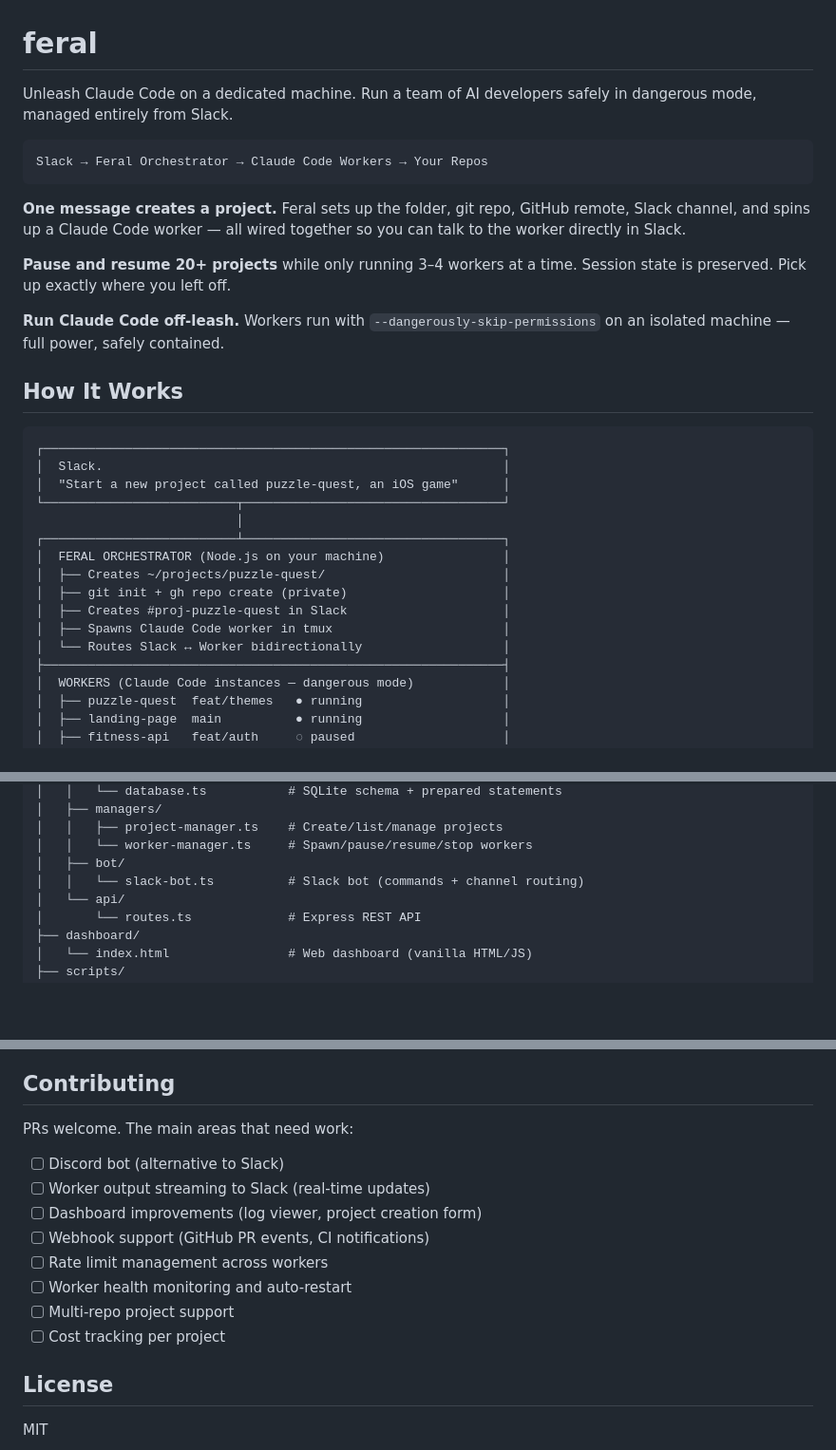
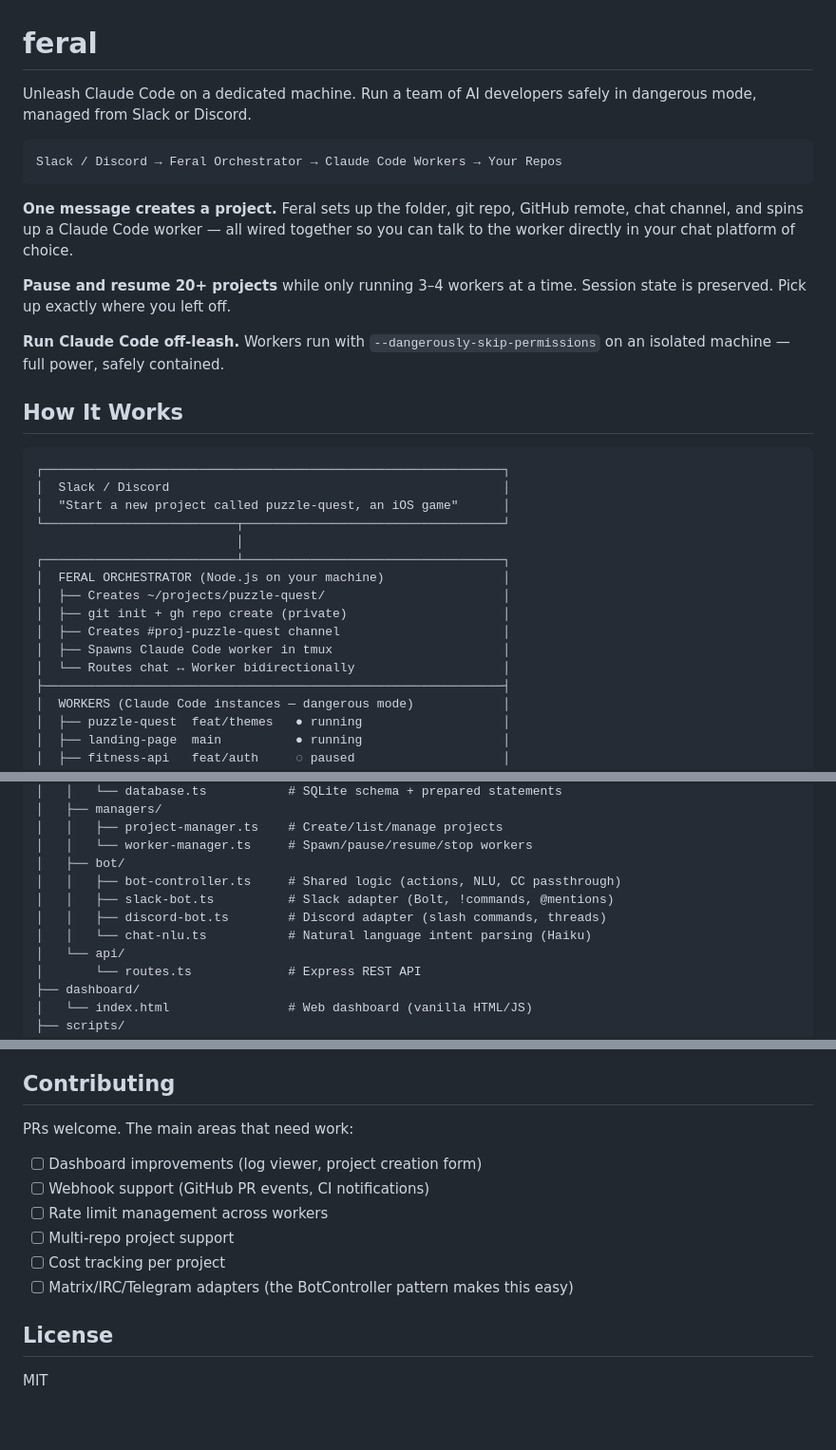
Before and after one commit to dynobyte-labs/feral, a Markdown page: README.md, 3 parts joined by grey strips. Shown at 95% size. Rendered like a GitHub page; blank space fills up the shorter version.

````diff
--- a/README.md
+++ b/README.md
@@ -1,12 +1,12 @@
 # feral
 
-Unleash Claude Code on a dedicated machine. Run a team of AI developers safely in dangerous mode, managed entirely from Slack.
+Unleash Claude Code on a dedicated machine. Run a team of AI developers safely in dangerous mode, managed from Slack or Discord.
 
 ```
-Slack → Feral Orchestrator → Claude Code Workers → Your Repos
+Slack / Discord → Feral Orchestrator → Claude Code Workers → Your Repos
 ```
 
-**One message creates a project.** Feral sets up the folder, git repo, GitHub remote, Slack channel, and spins up a Claude Code worker — all wired together so you can talk to the worker directly in Slack.
+**One message creates a project.** Feral sets up the folder, git repo, GitHub remote, chat channel, and spins up a Claude Code worker — all wired together so you can talk to the worker directly in your chat platform of choice.
 
 **Pause and resume 20+ projects** while only running 3–4 workers at a time. Session state is preserved. Pick up exactly where you left off.
 
@@ -16,7 +16,7 @@ Slack → Feral Orchestrator → Claude Code Workers → Your Repos
 
 ```
 ┌──────────────────────────────────────────────────────────────┐
-│  Slack.                                                      │
+│  Slack / Discord                                             │
 │  "Start a new project called puzzle-quest, an iOS game"      │
 └──────────────────────────┬───────────────────────────────────┘
                            │
@@ -24,9 +24,9 @@ Slack → Feral Orchestrator → Claude Code Workers → Your Repos
 │  FERAL ORCHESTRATOR (Node.js on your machine)                │
 │  ├── Creates ~/projects/puzzle-quest/                        │
 │  ├── git init + gh repo create (private)                     │
-│  ├── Creates #proj-puzzle-quest in Slack                     │
+│  ├── Creates #proj-puzzle-quest channel                      │
 │  ├── Spawns Claude Code worker in tmux                       │
-│  └── Routes Slack ↔ Worker bidirectionally                   │
+│  └── Routes chat ↔ Worker bidirectionally                    │
 ├──────────────────────────────────────────────────────────────┤
 │  WORKERS (Claude Code instances — dangerous mode)            │
 │  ├── puzzle-quest  feat/themes   ● running                   │
@@ -247,7 +321,10 @@ feral/
 │   │   ├── project-manager.ts    # Create/list/manage projects
 │   │   └── worker-manager.ts     # Spawn/pause/resume/stop workers
 │   ├── bot/
-│   │   └── slack-bot.ts          # Slack bot (commands + channel routing)
+│   │   ├── bot-controller.ts     # Shared logic (actions, NLU, CC passthrough)
+│   │   ├── slack-bot.ts          # Slack adapter (Bolt, !commands, @mentions)
+│   │   ├── discord-bot.ts        # Discord adapter (slash commands, threads)
+│   │   └── chat-nlu.ts           # Natural language intent parsing (Haiku)
 │   └── api/
 │       └── routes.ts             # Express REST API
 ├── dashboard/
@@ -300,14 +377,12 @@ Claude Code is powerful, but normally it's leashed — running on your laptop, a
 
 PRs welcome. The main areas that need work:
 
-- [ ] Discord bot (alternative to Slack)
-- [ ] Worker output streaming to Slack (real-time updates)
 - [ ] Dashboard improvements (log viewer, project creation form)
 - [ ] Webhook support (GitHub PR events, CI notifications)
 - [ ] Rate limit management across workers
-- [ ] Worker health monitoring and auto-restart
 - [ ] Multi-repo project support
 - [ ] Cost tracking per project
+- [ ] Matrix/IRC/Telegram adapters (the BotController pattern makes this easy)
 
 ## License
 
````
Also changed, not shown: other parts of README.md (+84 -10 lines).
